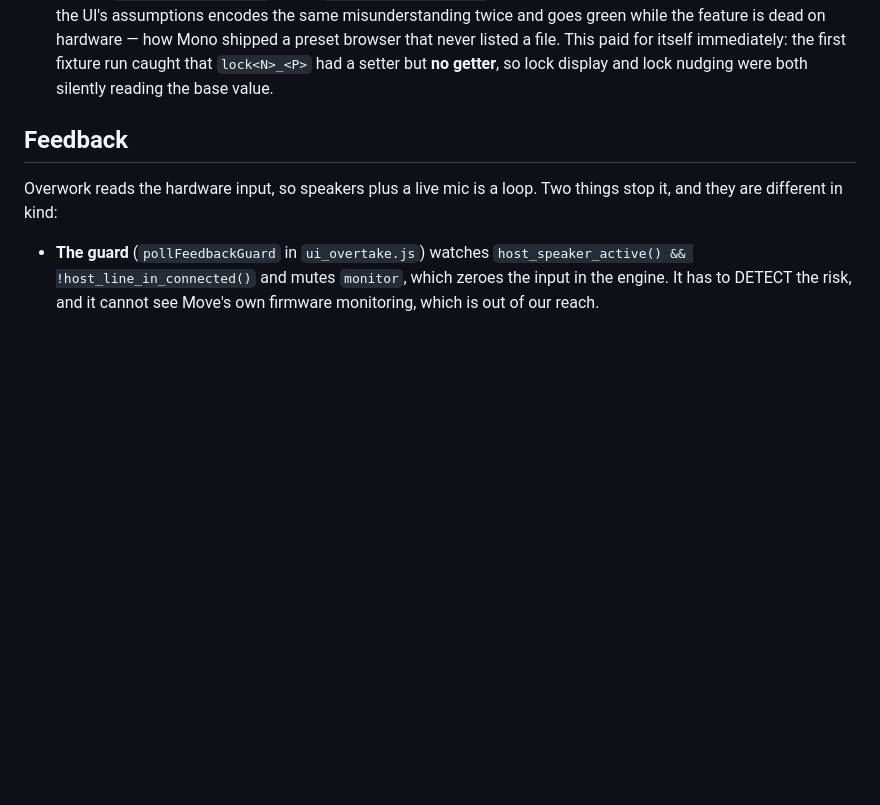
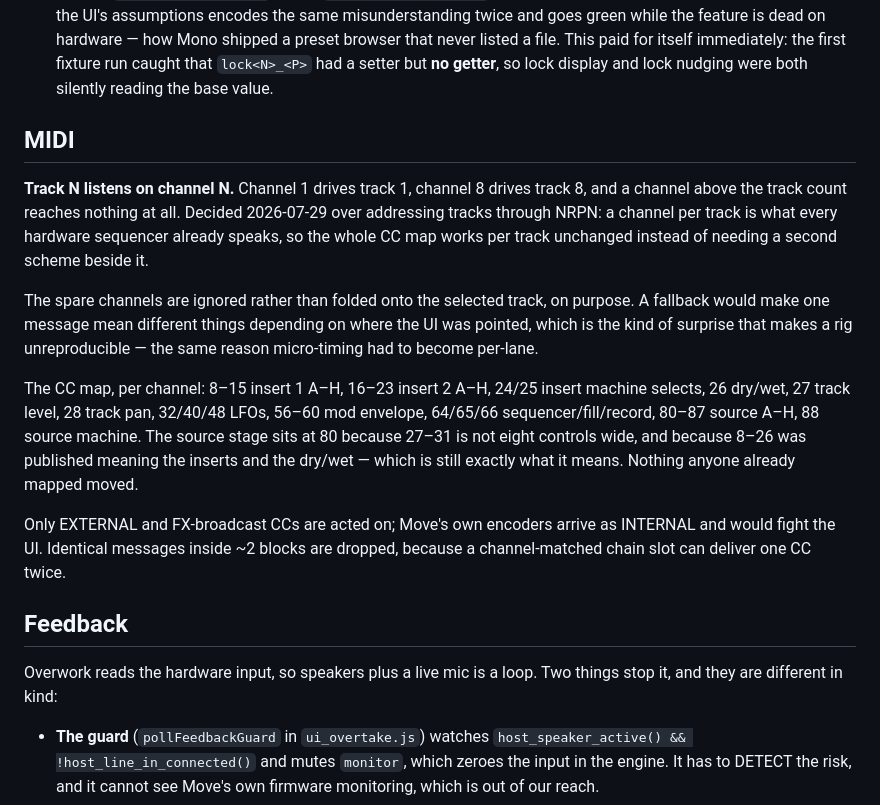
Before and after one commit to timncox/schwung-work, a Markdown page: CLAUDE.md, the part around one of its changes. Drawn GitHub-style; blank space fills up the shorter version.

```diff
--- a/CLAUDE.md
+++ b/CLAUDE.md
@@ -193,6 +226,30 @@ These are all lessons other Schwung modules paid for. Do not relearn them.
   never listed a file. This paid for itself immediately: the first fixture run
   caught that `lock<N>_<P>` had a setter but **no getter**, so lock display and
   lock nudging were both silently reading the base value.
+
+## MIDI
+
+**Track N listens on channel N.** Channel 1 drives track 1, channel 8 drives
+track 8, and a channel above the track count reaches nothing at all. Decided
+2026-07-29 over addressing tracks through NRPN: a channel per track is what
+every hardware sequencer already speaks, so the whole CC map works per track
+unchanged instead of needing a second scheme beside it.
+
+The spare channels are ignored rather than folded onto the selected track, on
+purpose. A fallback would make one message mean different things depending on
+where the UI was pointed, which is the kind of surprise that makes a rig
+unreproducible — the same reason micro-timing had to become per-lane.
+
+The CC map, per channel: 8–15 insert 1 A–H, 16–23 insert 2 A–H, 24/25 insert
+machine selects, 26 dry/wet, 27 track level, 28 track pan, 32/40/48 LFOs,
+56–60 mod envelope, 64/65/66 sequencer/fill/record, 80–87 source A–H, 88 source
+machine. The source stage sits at 80 because 27–31 is not eight controls wide,
+and because 8–26 was published meaning the inserts and the dry/wet — which is
+still exactly what it means. Nothing anyone already mapped moved.
+
+Only EXTERNAL and FX-broadcast CCs are acted on; Move's own encoders arrive as
+INTERNAL and would fight the UI. Identical messages inside ~2 blocks are
+dropped, because a channel-matched chain slot can deliver one CC twice.
 
 ## Feedback
 
```
Also changed, not shown: other parts of CLAUDE.md (+45 -12 lines), DESIGN-8TRACK.md (+41 -30 lines).
